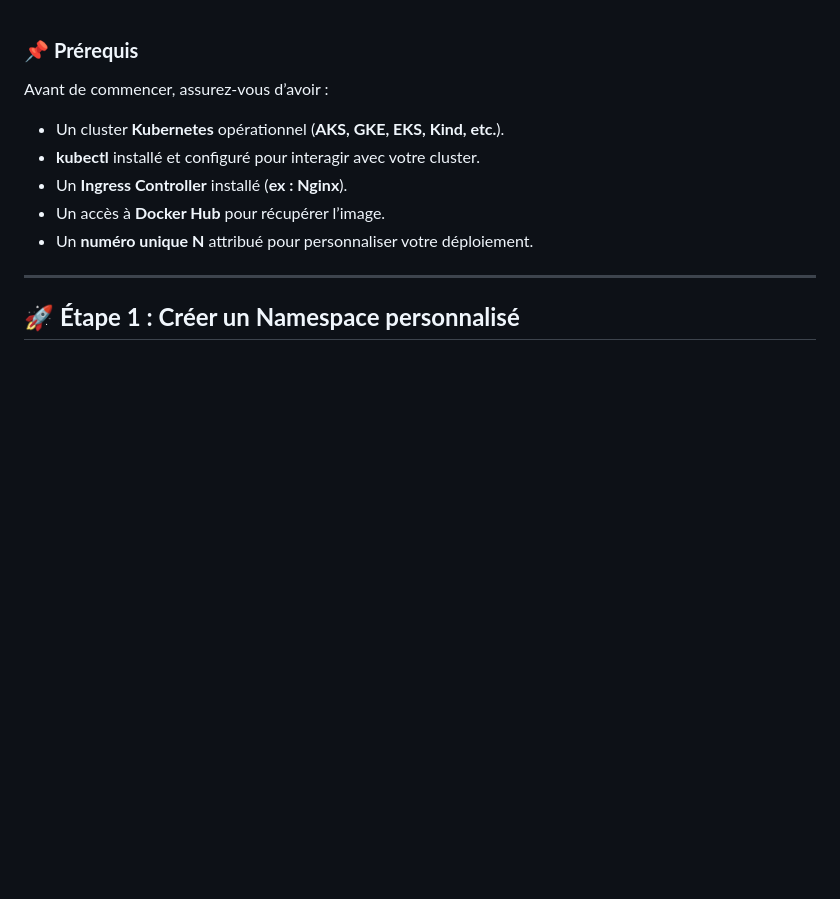
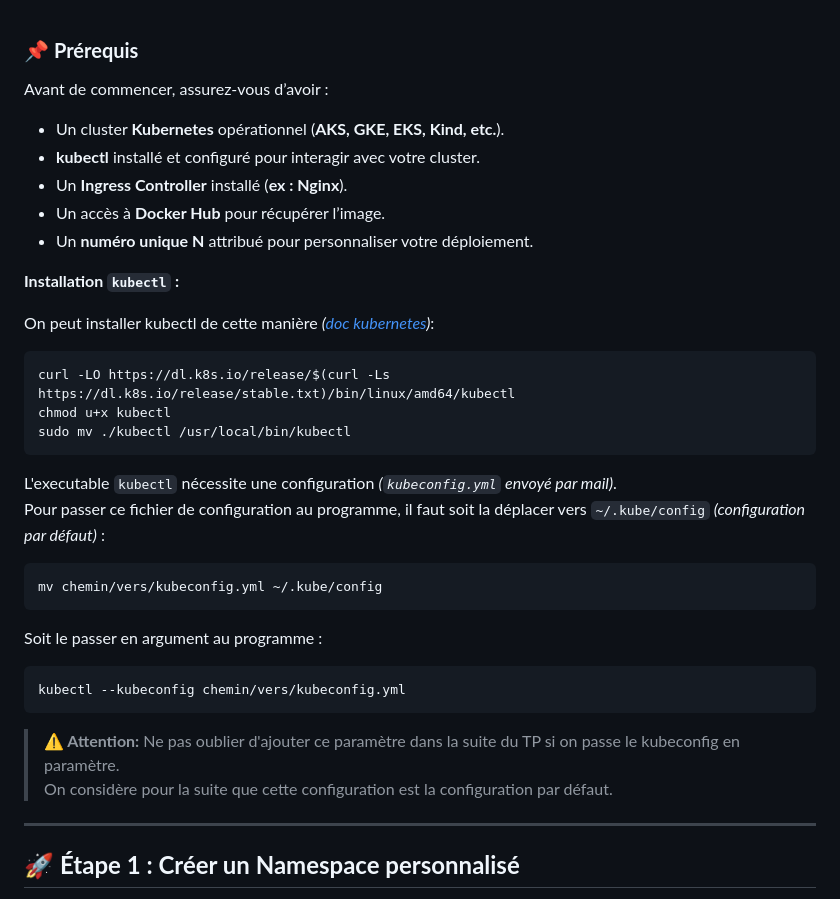
Before and after one commit to P4ndaFR/beercraft, a Markdown page: tp/05_kubernetes.md, the part around the change. Drawn GitHub-style; blank space fills up the shorter version.

Commit message:
feat: ajout install & conf kubectl tp5

````diff
--- a/tp/04_kubernetes.md
+++ b/tp/05_kubernetes.md
@@ -5,6 +5,32 @@ Avant de commencer, assurez-vous d’avoir :
 - Un **Ingress Controller** installé (**ex : Nginx**).
 - Un accès à **Docker Hub** pour récupérer l’image.
 - Un **numéro unique N** attribué pour personnaliser votre déploiement.
+
+**Installation `kubectl` :**
+
+On peut installer kubectl de cette manière *([doc kubernetes](https://kubernetes.io/fr/docs/tasks/tools/install-kubectl/))*:
+
+```sh
+curl -LO https://dl.k8s.io/release/$(curl -Ls https://dl.k8s.io/release/stable.txt)/bin/linux/amd64/kubectl
+chmod u+x kubectl
+sudo mv ./kubectl /usr/local/bin/kubectl
+```
+
+L'executable `kubectl` nécessite une configuration *(`kubeconfig.yml` envoyé par mail)*.
+Pour passer ce fichier de configuration au programme, il faut soit la déplacer vers `~/.kube/config` *(configuration par défaut)* :
+
+```sh
+mv chemin/vers/kubeconfig.yml ~/.kube/config
+```
+
+Soit le passer en argument au programme :
+
+```sh
+kubectl --kubeconfig chemin/vers/kubeconfig.yml
+```
+
+> **⚠️ Attention:** Ne pas oublier d'ajouter ce paramètre dans la suite du TP si on passe le kubeconfig en paramètre.
+On considère pour la suite que cette configuration est la configuration par défaut.
 
 ---
 
````
